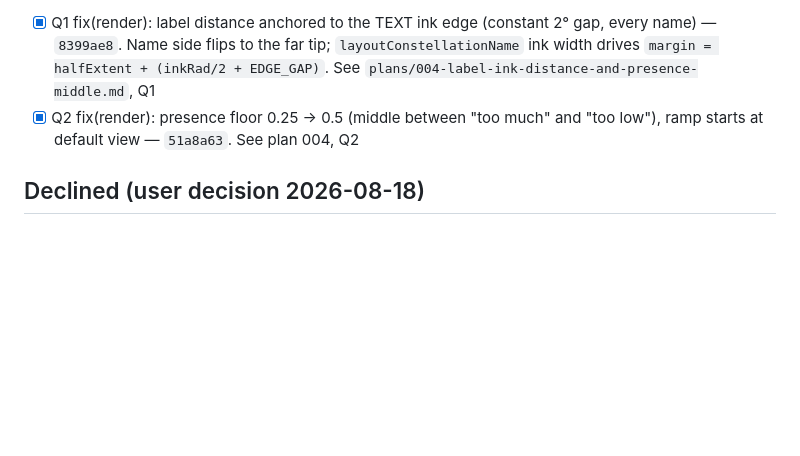
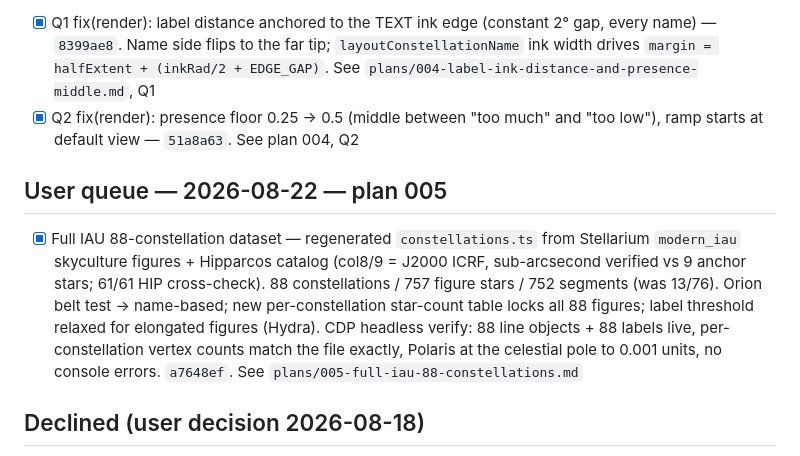
Before and after one commit to raphaeldelors-code/solar-system-3d, a Markdown page: todo.md, the part around the change. GitHub-like rendering; blank space fills up the shorter version.

Commit message:
docs: record plan 005 (full IAU 88 constellations) commit hash in todo

```diff
--- a/todo.md
+++ b/todo.md
@@ -52,6 +52,10 @@ loader, constellation tour, tooltips, screenshot button).
 - [x] Q1 fix(render): label distance anchored to the TEXT ink edge (constant 2° gap, every name) — `8399ae8`. Name side flips to the far tip; `layoutConstellationName` ink width drives `margin = halfExtent + (inkRad/2 + EDGE_GAP)`. See `plans/004-label-ink-distance-and-presence-middle.md`, Q1
 - [x] Q2 fix(render): presence floor 0.25 → 0.5 (middle between "too much" and "too low"), ramp starts at default view — `51a8a63`. See plan 004, Q2
 
+## User queue — 2026-08-22 — plan 005
+
+- [x] Full IAU 88-constellation dataset — regenerated `constellations.ts` from Stellarium `modern_iau` skyculture figures + Hipparcos catalog (col8/9 = J2000 ICRF, sub-arcsecond verified vs 9 anchor stars; 61/61 HIP cross-check). 88 constellations / 757 figure stars / 752 segments (was 13/76). Orion belt test → name-based; new per-constellation star-count table locks all 88 figures; label threshold relaxed for elongated figures (Hydra). CDP headless verify: 88 line objects + 88 labels live, per-constellation vertex counts match the file exactly, Polaris at the celestial pole to 0.001 units, no console errors. `a7648ef`. See `plans/005-full-iau-88-constellations.md`
+
 ## Declined (user decision 2026-08-18)
 
 - Hohmann probe missions — declined
```
